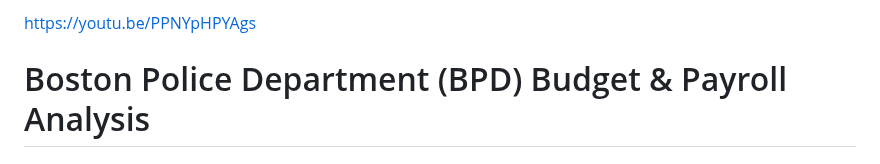
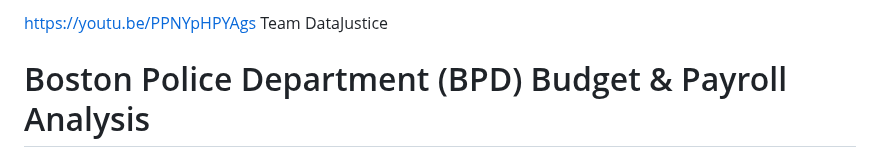
Before and after one commit to datascience65a-glitch/bpd-overtime-analysis, a Markdown page: README.md, the part around the change. Drawn GitHub-style.

```diff
--- a/README.md
+++ b/README.md
@@ -1,4 +1,4 @@
-https://youtu.be/PPNYpHPYAgs
+https://youtu.be/PPNYpHPYAgs Team DataJustice
 # Boston Police Department (BPD) Budget & Payroll Analysis
 
 ## Project Overview
```
